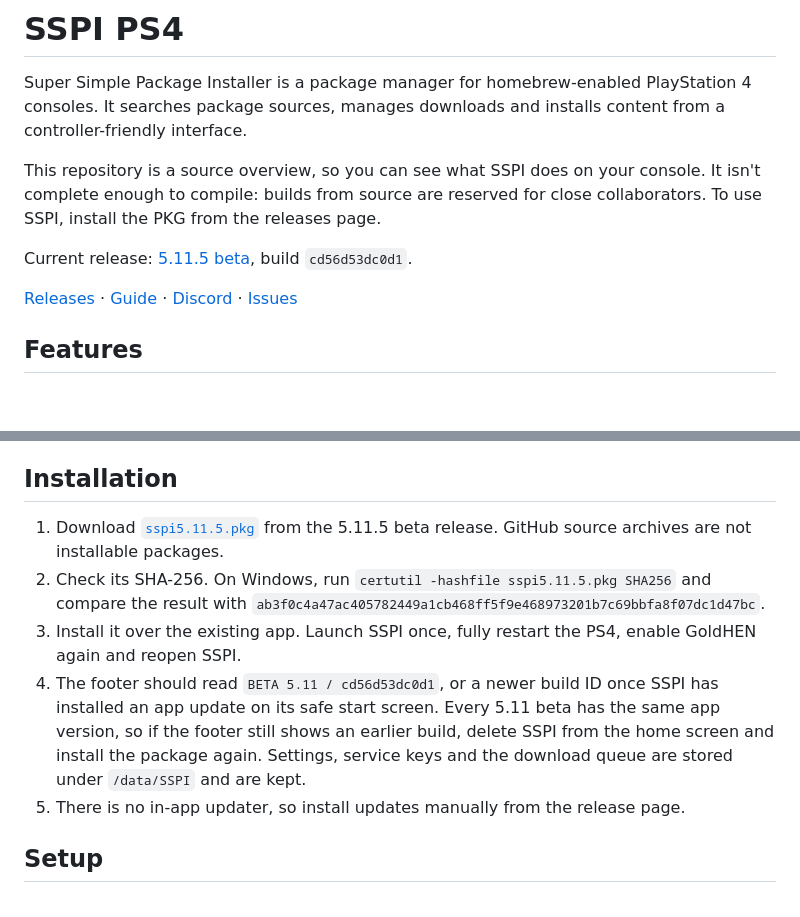
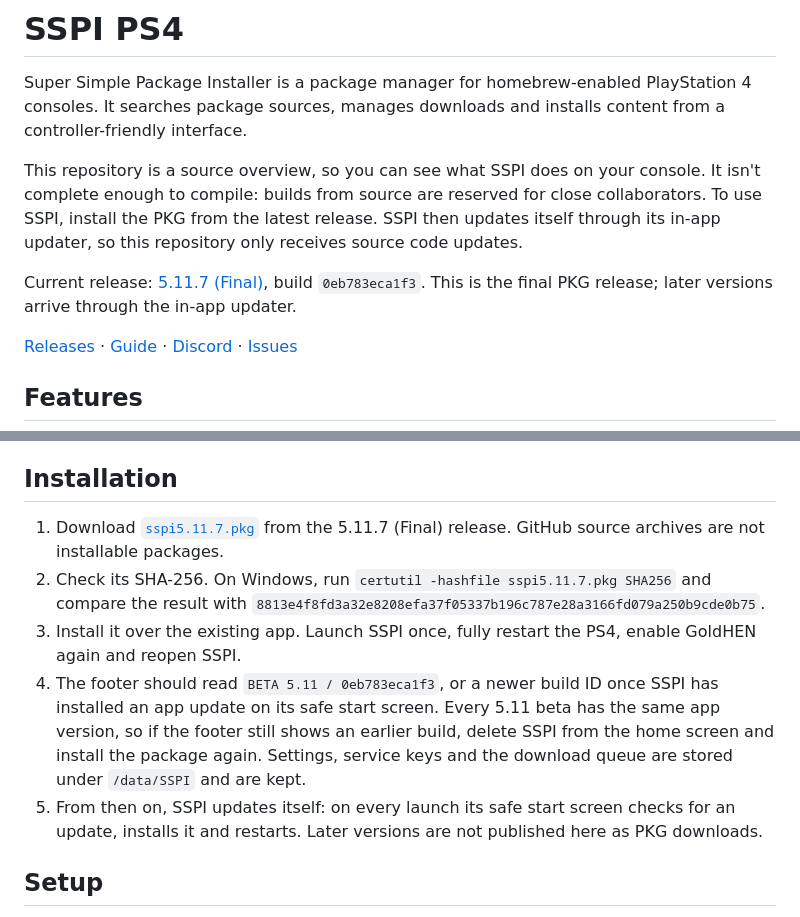
Before and after one commit to Xyhlo/SSPI, a Markdown page: README.md, 2 parts joined by grey strips. Drawn GitHub-style; blank space fills up the shorter version.

Commit message:
Mark 5.11.7 as the final PKG release in the README
Later versions arrive through the in-app updater, so this repository
only receives source code updates.

```diff
--- a/README.md
+++ b/README.md
@@ -4,9 +4,9 @@
 
 Super Simple Package Installer is a package manager for homebrew-enabled PlayStation 4 consoles. It searches package sources, manages downloads and installs content from a controller-friendly interface.
 
-This repository is a source overview, so you can see what SSPI does on your console. It isn't complete enough to compile: builds from source are reserved for close collaborators. To use SSPI, install the PKG from the releases page.
+This repository is a source overview, so you can see what SSPI does on your console. It isn't complete enough to compile: builds from source are reserved for close collaborators. To use SSPI, install the PKG from the latest release. SSPI then updates itself through its in-app updater, so this repository only receives source code updates.
 
-Current release: [5.11.5 beta](https://github.com/Xyhlo/SSPI/releases/tag/v5.11.5), build `cd56d53dc0d1`.
+Current release: [5.11.7 (Final)](https://github.com/Xyhlo/SSPI/releases/tag/v5.11.7), build `0eb783eca1f3`. This is the final PKG release; later versions arrive through the in-app updater.
 
 [Releases](https://github.com/Xyhlo/SSPI/releases) · [Guide](https://xyhlo.github.io/SSPI/) · [Discord](https://discord.gg/hF2vw7ybRs) · [Issues](https://github.com/Xyhlo/SSPI/issues)
 
@@ -36,11 +36,11 @@ See the [guide](https://xyhlo.github.io/SSPI/) for setup, storage and download d
 
 ## Installation
 
-1. Download [`sspi5.11.5.pkg`](https://github.com/Xyhlo/SSPI/releases/tag/v5.11.5) from the 5.11.5 beta release. GitHub source archives are not installable packages.
-2. Check its SHA-256. On Windows, run `certutil -hashfile sspi5.11.5.pkg SHA256` and compare the result with `ab3f0c4a47ac405782449a1cb468ff5f9e468973201b7c69bbfa8f07dc1d47bc`.
+1. Download [`sspi5.11.7.pkg`](https://github.com/Xyhlo/SSPI/releases/tag/v5.11.7) from the 5.11.7 (Final) release. GitHub source archives are not installable packages.
+2. Check its SHA-256. On Windows, run `certutil -hashfile sspi5.11.7.pkg SHA256` and compare the result with `8813e4f8fd3a32e8208efa37f05337b196c787e28a3166fd079a250b9cde0b75`.
 3. Install it over the existing app. Launch SSPI once, fully restart the PS4, enable GoldHEN again and reopen SSPI.
-4. The footer should read `BETA 5.11 / cd56d53dc0d1`, or a newer build ID once SSPI has installed an app update on its safe start screen. Every 5.11 beta has the same app version, so if the footer still shows an earlier build, delete SSPI from the home screen and install the package again. Settings, service keys and the download queue are stored under `/data/SSPI` and are kept.
-5. There is no in-app updater, so install updates manually from the release page.
+4. The footer should read `BETA 5.11 / 0eb783eca1f3`, or a newer build ID once SSPI has installed an app update on its safe start screen. Every 5.11 beta has the same app version, so if the footer still shows an earlier build, delete SSPI from the home screen and install the package again. Settings, service keys and the download queue are stored under `/data/SSPI` and are kept.
+5. From then on, SSPI updates itself: on every launch its safe start screen checks for an update, installs it and restarts. Later versions are not published here as PKG downloads.
 
 ## Setup
 
```
